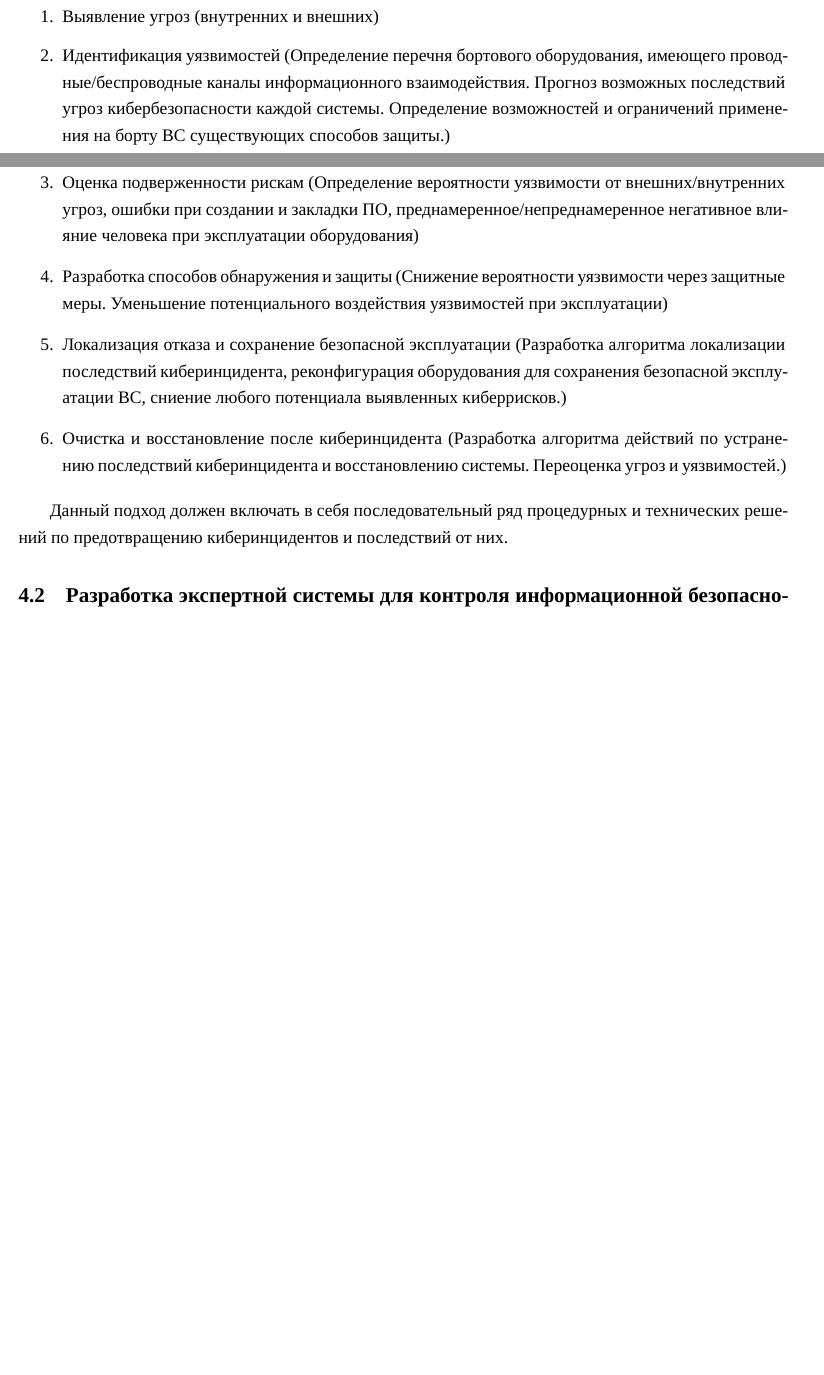
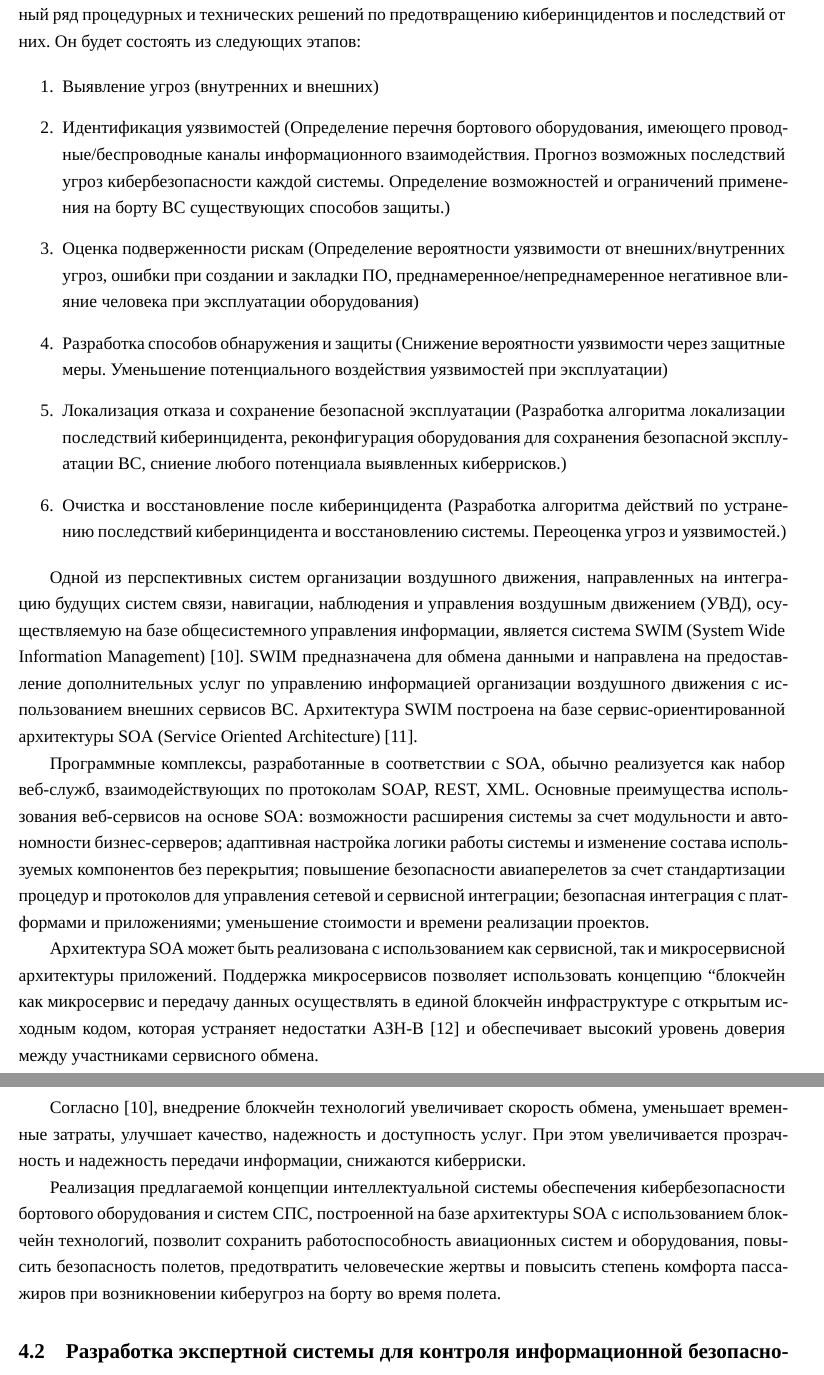
Before and after one commit to nekit2-002/fish_report, a LaTeX document (report.tex): two parts of pages 5 and 6 of 9 before the commit and two parts of pages 6 and 7 of 11 after it, joined at a grey line, cut so that both start at the same text, the shorter picture padded with empty space. Compiled offline with XeLaTeX; a missing font is replaced by an installed copy or a similar font.

Commit message:
More information.

```diff
--- a/report.tex
+++ b/report.tex
@@ -181 +187,4 @@
 Для предотвращения потенциальных киберинцидентов необходимо использовать комплексный подход
+к управлению киберрисками ВС. Данный подход должен включать в себя последовательный ряд процедурных
+и технических решений по предотвращению киберинцидентов и последствий от них.
+Он будет состоять из следующих этапов:
@@ -205,9 +212,37 @@
 киберинцидента и восстановлению системы. Переоценка угроз и уязвимостей.)
 \end{enumerate}
 
-Данный подход должен включать в себя последовательный ряд процедурных
-и технических решений по предотвращению киберинцидентов и последствий от них.
+Одной из перспективных систем организации воздушного движения, направленных
+на интеграцию будущих систем связи, навигации, наблюдения и управления воздушным
+движением (УВД), осуществляемую на базе общесистемного управления информации, является
+система SWIM (System Wide Information Management) \cite{concept}. SWIM предназначена для обмена
+данными и направлена на предоставление дополнительных услуг по управлению информацией
+организации воздушного движения с использованием внешних сервисов ВС. Архитектура SWIM построена
+на базе сервис-ориентированной архитектуры SOA (Service Oriented Architecture) \cite{soa}.
+% TODO Вставить ссылку на подтверждение того что это реально так
 
+Программные комплексы, разработанные в соответствии с SOA, обычно реализуется как набор веб-служб,
+взаимодействующих по протоколам SOAP, REST, XML. Основные преимущества использования веб-сервисов на основе SOA:
+возможности расширения системы за счет модульности и автономности бизнес-серверов;
+адаптивная настройка логики работы системы и изменение состава используемых компонентов без перекрытия;
+повышение безопасности авиаперелетов за счет стандартизации процедур и протоколов для управления сетевой
+и сервисной интеграции; безопасная интеграция с платформами и приложениями;
+уменьшение стоимости и времени реализации проектов.
+
+Архитектура SOA может быть реализована с использованием как сервисной, так и микросервисной архитектуры
+приложений. Поддержка микросервисов позволяет использовать концепцию ``блокчейн как микросервис", и передачу
+данных осуществлять в единой блокчейн инфраструктуре с открытым исходным кодом, которая устраняет недостатки
+АЗН-В \cite{block} и обеспечивает высокий уровень доверия между участниками сервисного обмена.
+
+Согласно \cite{concept}, внедрение блокчейн технологий увеличивает скорость обмена, уменьшает временные затраты, улучшает
+качество, надежность и доступность услуг. При этом увеличивается прозрачность и надежность передачи
+информации, снижаются киберриски.
+
+Реализация предлагаемой концепции интеллектуальной системы обеспечения кибербезопасности бортового
+оборудования и систем СПС, построенной на базе архитектуры SOA с использованием блокчейн технологий,
+позволит сохранить работоспособность авиационных систем и оборудования, повысить безопасность полетов,
+предотвратить человеческие жертвы и повысить степень комфорта пассажиров при возникновении киберугроз
+на борту во время полета.
 \subsection{Разработка экспертной системы для контроля информационной безопасности}
 Работы \cite{scheme, ontoling} интегрировали в свои интеллектуальные системы экспертную систему ``Cyber''.
 Но они не единственные, кто принял решение внедрить экспертную систему в область безопасности информационного
```
Also changed, not shown: report.tex (16 more changed lines).
